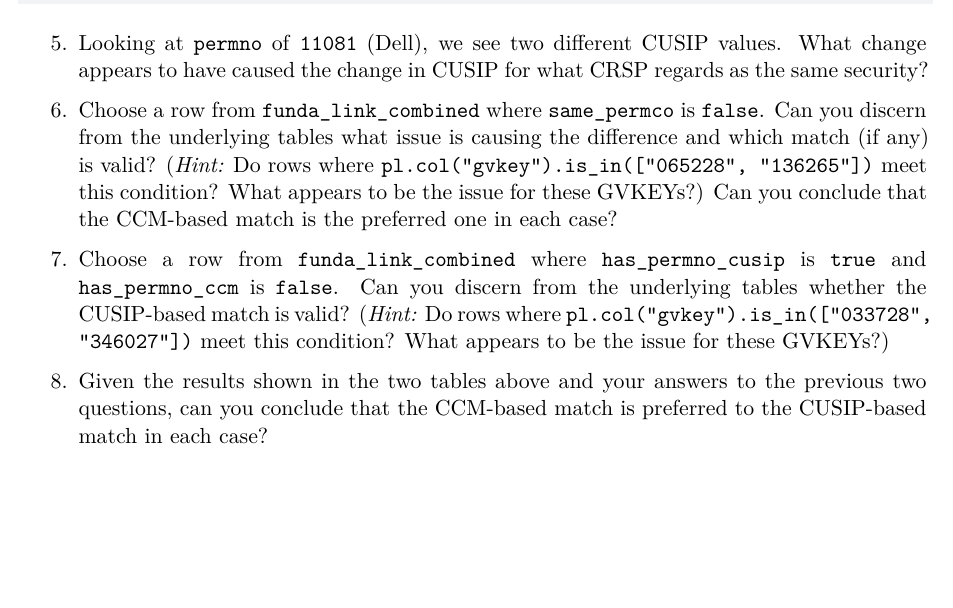
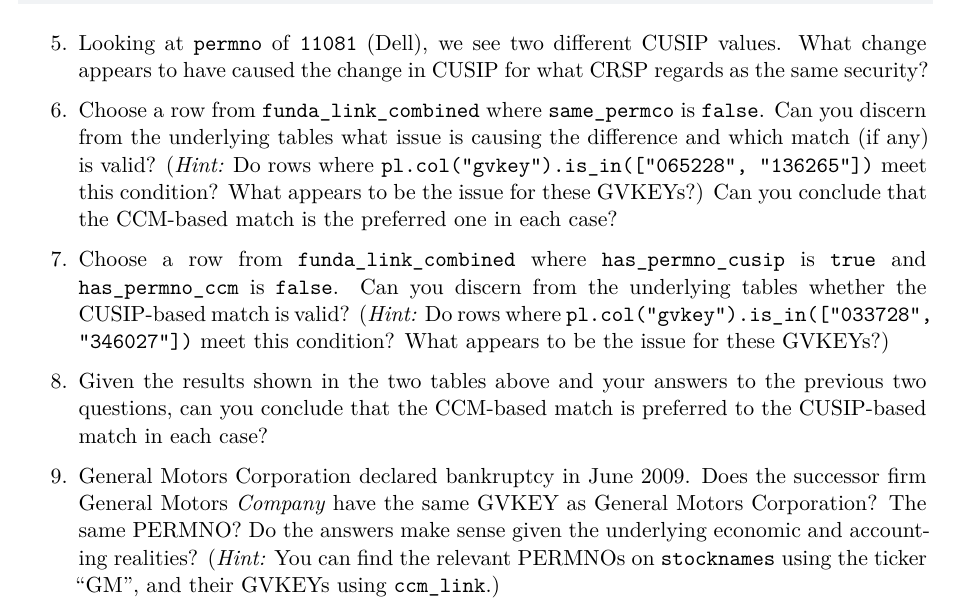
Before and after one commit to iangow/era_pl_templates, a Quarto document (identifiers.qmd): part of page 2 of 2, cut so that both start at the same text, the shorter picture padded with empty space. Rendered offline with R 4.5, knitr and Pandoc in place of Quarto, then LaTeX, with nearby package versions; the code chunks are not run, so their results and figures are left out; drawn as R Markdown's standard PDF in place of the format the file asks for.

Commit message:
Add GM as the final linking databases exercise

````diff
--- a/identifiers.qmd
+++ b/identifiers.qmd
@@ -763,6 +763,16 @@ can you conclude that the CCM-based match is preferred to the CUSIP-based match
 
 ```
 
+9. General Motors Corporation declared bankruptcy in June 2009.
+Does the successor firm General Motors *Company* have the same GVKEY as General Motors Corporation? The same PERMNO?
+Do the answers make sense given the underlying economic and accounting realities?
+(*Hint:* You can find the relevant PERMNOs on `stocknames` using the ticker "GM", and their GVKEYs using `ccm_link`.)
+
+```{python}
+#| include: true
+
+```
+
 ```{python}
 #| include: false
 #| eval: true
````
